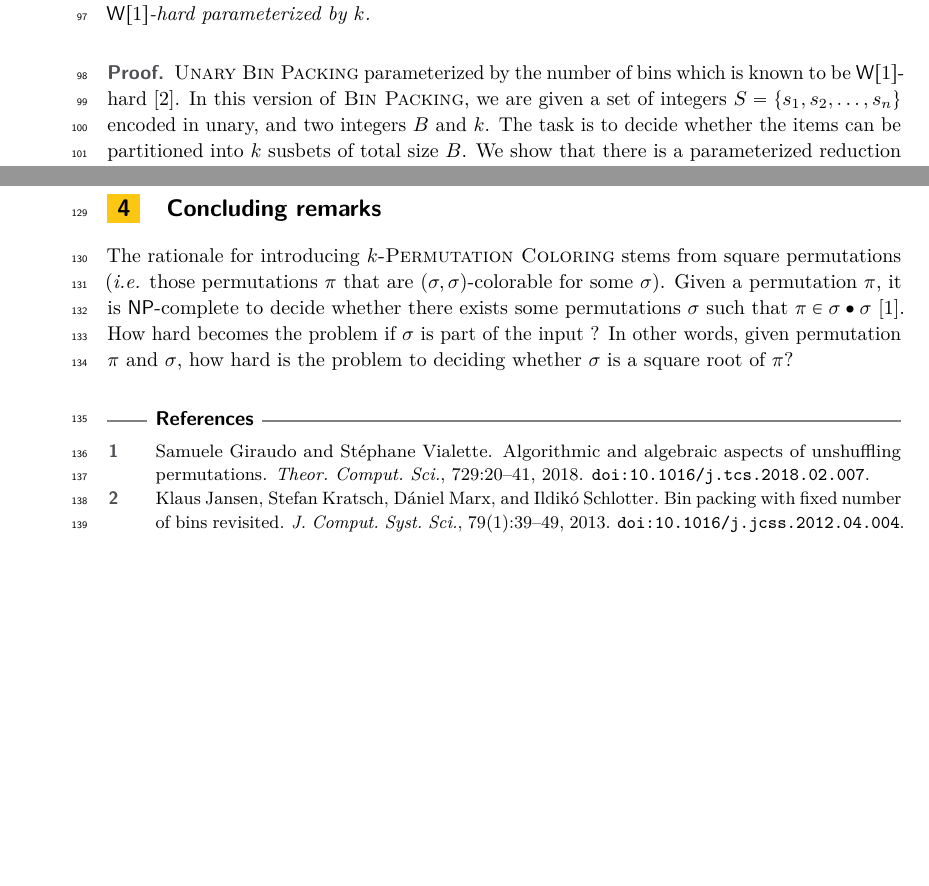
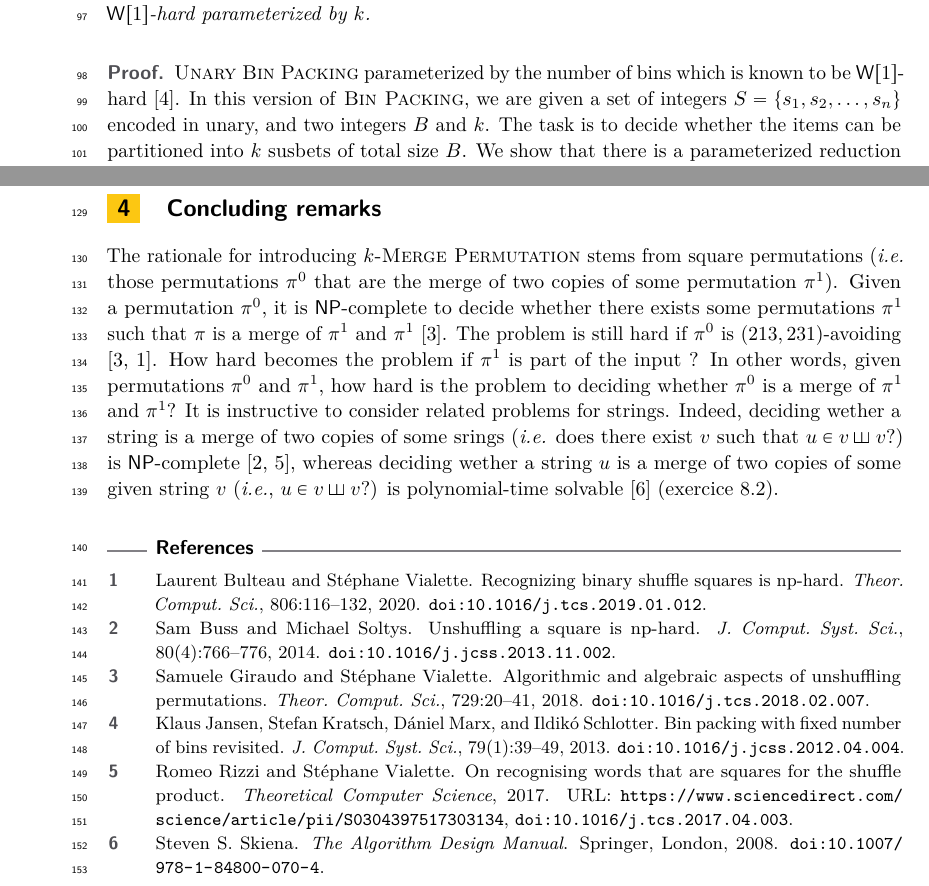
Before and after one commit to vialette/publication-coloring-permutation, a LaTeX paper (main.tex, which reads biblio.bib, section6.tex): two parts of pages 4 and 6 of 6, joined at a grey line, cut so that both start at the same text, the shorter picture padded with empty space. Compiled offline with pdfLaTeX.

Commit message:
Conclusion.

```diff
--- a/biblio.bib
+++ b/biblio.bib
@@ -84,0 +89,7 @@
+  title     = {Recognizing binary shuffle squares is NP-hard},
+  journal   = {Theor. Comput. Sci.},
+  volume    = {806},
+  pages     = {116--132},
+  year      = {2020},
+  url       = {https://doi.org/10.1016/j.tcs.2019.01.012},
+  doi       = {10.1016/j.tcs.2019.01.012},
@@ -84,0 +101,8 @@
+@article{RIZZI2017,
+  title = {On recognising words that are squares for the shuffle product},
+  journal = {Theoretical Computer Science},
+  year = {2017},
+  issn = {0304-3975},
+  doi = {https://doi.org/10.1016/j.tcs.2017.04.003},
+  url = {https://www.sciencedirect.com/science/article/pii/S0304397517303134},
+  author = {Romeo Rizzi and Stéphane Vialette},
@@ -84,0 +115,4 @@
+  address = {London},
+  author = {Skiena, Steven S.},
+  biburl = {https://www.bibsonomy.org/bibtex/29b2f5050241fea63ff5f49cc29b5bebf/ytyoun},
+  doi = {10.1007/978-1-84800-070-4},
@@ -84,0 +123,6 @@
+  publisher = {Springer},
+  refid = {370729337},
+  timestamp = {2015-12-12T14:24:40.000+0100},
+  title = {The Algorithm Design Manual},
+  year = 2008
+}
--- a/section6.tex
+++ b/section6.tex
@@ -1,13 +1,20 @@
 \section{Concluding remarks}
 \label{section:Concluding remarks}
 
-The rationale for introducing \textsc{$k$-Permutation Coloring} stems
-from square permutations (\emph{i.e.} those permutations $\pi$ that are
-$(\sigma, \sigma)$-colorable for some $\sigma$).
-Given a permutation $\pi$, it is \NP-complete to decide
-whether there exists some permutations $\sigma$ such that
-$\pi \in \sigma \bullet \sigma$ \cite{DBLP:journals/tcs/GiraudoV18}.
-How hard becomes the problem if $\sigma$ is part of the input ?
-In other words, given permutation $\pi$ and $\sigma$, how hard is the problem
-to deciding whether $\sigma$ is a square root
-of $\pi$?
+The rationale for introducing \textsc{$k$-Merge Permutation} stems
+from square permutations (\emph{i.e.} those permutations $\pi^0$ that are the merge
+of two copies of some permutation $\pi^1$).
+Given a permutation $\pi^0$, it is \NP-complete to decide
+whether there exists some permutations $\pi^1$ such that
+$\pi$ is a merge of $\pi^1$ and $\pi^1$ \cite{DBLP:journals/tcs/GiraudoV18}.
+The problem is still hard if $\pi^0$ is $(213,231)$-avoiding \cite{DBLP:journals/tcs/GiraudoV18,DBLP:journals/tcs/BulteauV20}.
+How hard becomes the problem if $\pi^1$ is part of the input ?
+In other words, given permutations $\pi^0$ and $\pi^1$, how hard is the problem
+to deciding whether $\pi^0$ is a merge of $\pi^1$ and $\pi^1$?
+It is instructive to consider related problems for strings.
+Indeed, deciding wether a string is a merge of two copies of some srings
+(\emph{i.e.} does there exist $v$ such that $u \in v \shuffle v$?) is \NP-complete
+\cite{DBLP:journals/jcss/BussS14,RIZZI2017}, whereas
+deciding wether a string $u$ is a merge of two copies of some given string $v$
+(\emph{i.e.}, $u \in v \shuffle v$?) is
+polynomial-time solvable \cite{skienna08} (exercice 8.2).
```
Also changed, not shown: biblio.bib (19 more changed lines).
